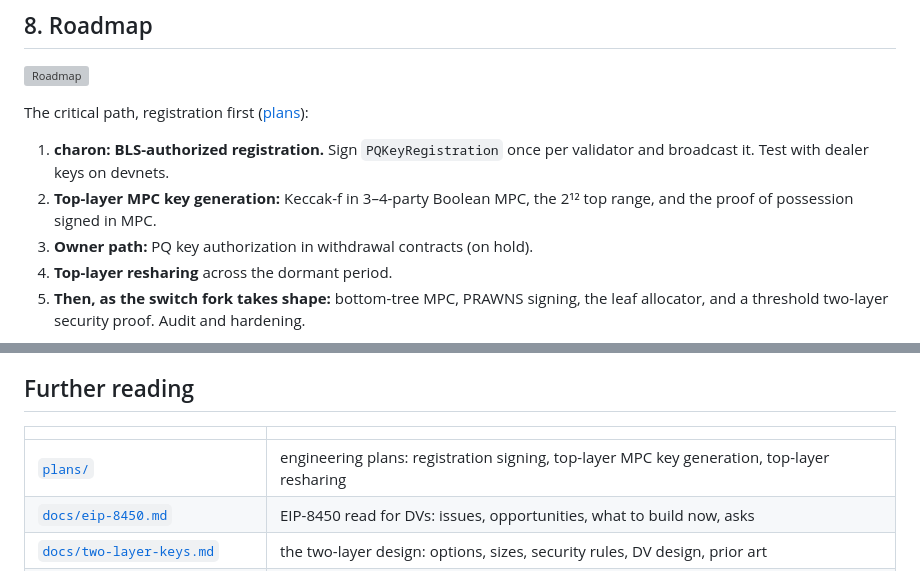
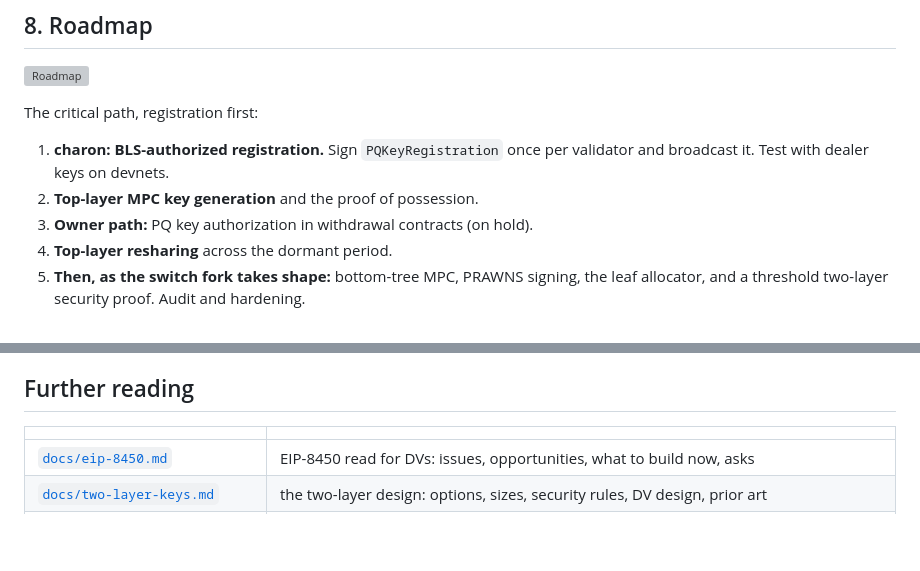
Before and after one commit to ObolNetwork/pqdv, a Markdown page: README.md, 2 parts joined by grey strips. Drawn GitHub-style; blank space fills up the shorter version; grey boxes are pictures that could not be loaded.

```diff
--- a/README.md
+++ b/README.md
@@ -176,11 +176,10 @@ Ranked detail: [`docs/ethereum-design-decisions.md`](docs/ethereum-design-decisi
 
 ![Roadmap](docs/fig/roadmap.svg)
 
-The critical path, registration first ([plans](plans/)):
+The critical path, registration first:
 1. **charon: BLS-authorized registration.** Sign `PQKeyRegistration` once per validator and broadcast it. Test with
    dealer keys on devnets.
-2. **Top-layer MPC key generation:** Keccak-f in 3–4-party Boolean MPC, the 2¹² top range, and the proof of
-   possession signed in MPC.
+2. **Top-layer MPC key generation** and the proof of possession.
 3. **Owner path:** PQ key authorization in withdrawal contracts (on hold).
 4. **Top-layer resharing** across the dormant period.
 5. **Then, as the switch fork takes shape:** bottom-tree MPC, PRAWNS signing, the leaf allocator, and a threshold
@@ -205,7 +204,6 @@ The critical path, registration first ([plans](plans/)):
 
 | | |
 |---|---|
-| [`plans/`](plans/) | engineering plans: registration signing, top-layer MPC key generation, top-layer resharing |
 | [`docs/eip-8450.md`](docs/eip-8450.md) | EIP-8450 read for DVs: issues, opportunities, what to build now, asks |
 | [`docs/two-layer-keys.md`](docs/two-layer-keys.md) | the two-layer design: options, sizes, security rules, DV design, prior art |
 | [`docs/prawns.md`](docs/prawns.md) | PRAWNS construction, threshold condition, randomness, why key generation needs MPC |
```
Also changed, not shown: docs/eip-8450.md (+4 -4 lines).
